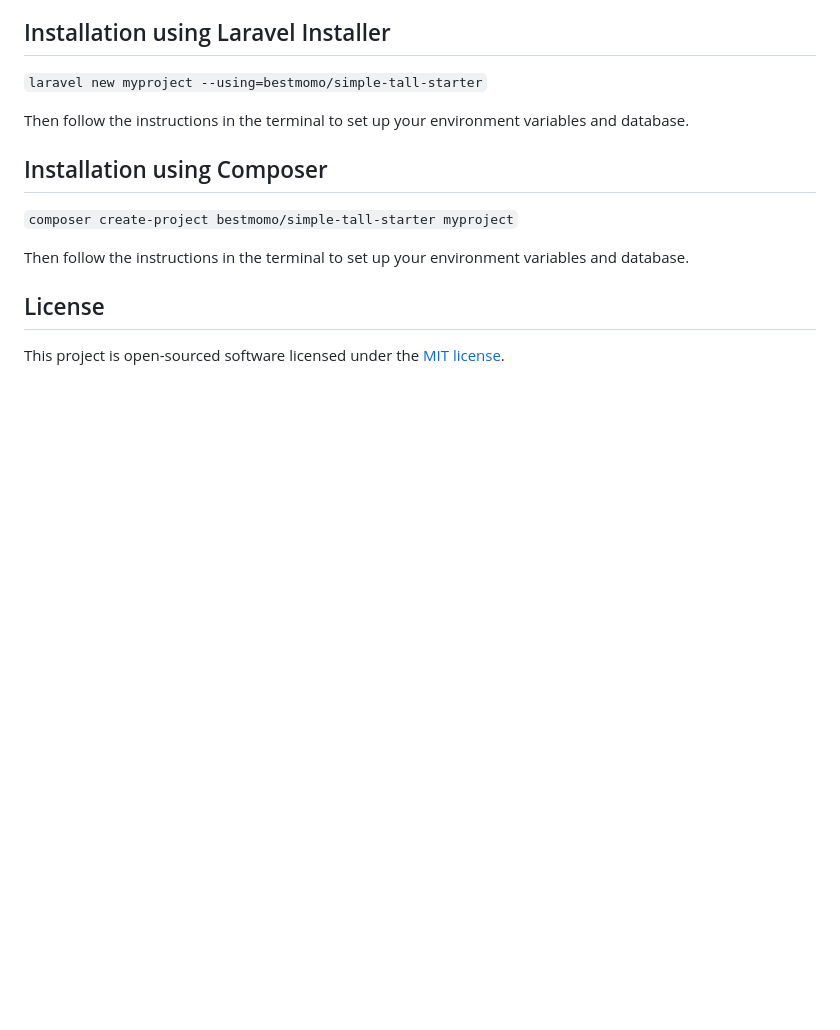
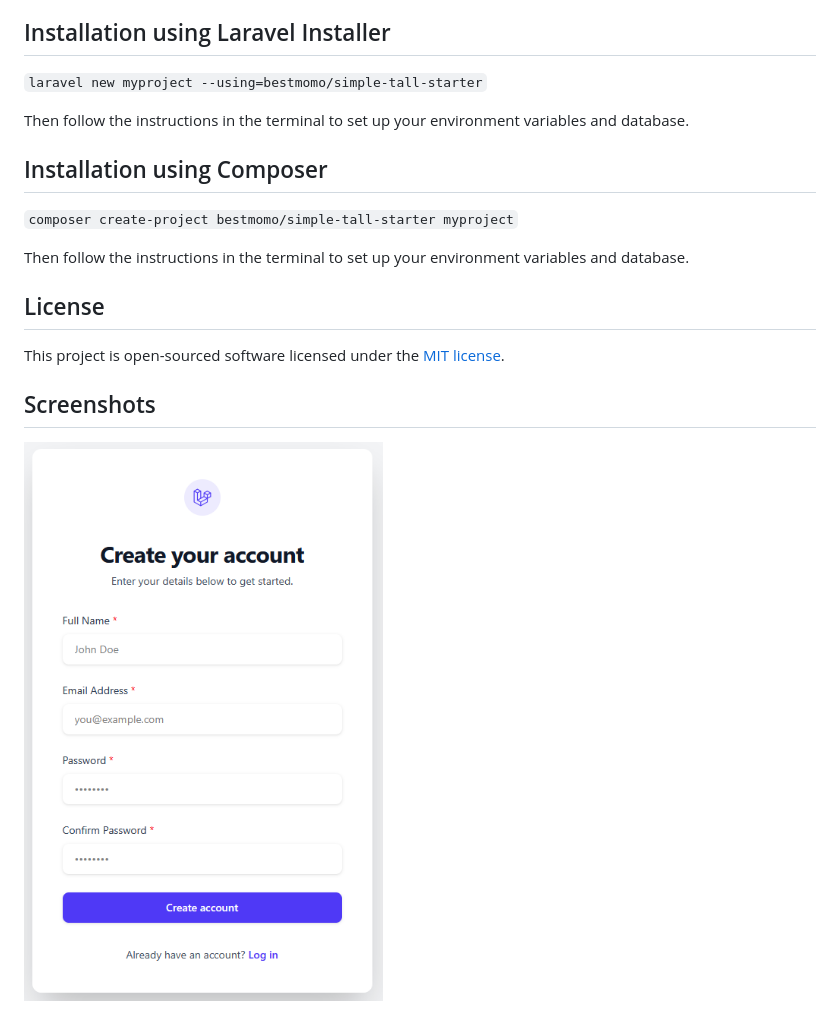
Before and after one commit to bestmomo/simple-tall-starter, a Markdown page: README.md, the part around the change. Drawn GitHub-style; pictures changed too: screenshots/registration.png (added); blank space fills up the shorter version.

Commit message:
Added screenshot

```diff
--- a/README.md
+++ b/README.md
@@ -32,3 +32,7 @@ Then follow the instructions in the terminal to set up your environment variable
 ## License
 
 This project is open-sourced software licensed under the [MIT license](https://opensource.org/licenses/MIT).
+
+## Screenshots
+
+![Registration Page](screenshots/registration.png)
```
